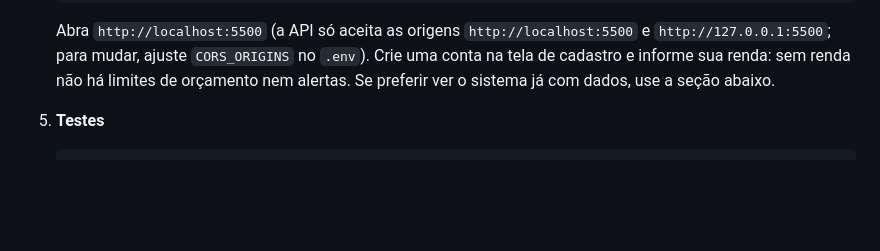
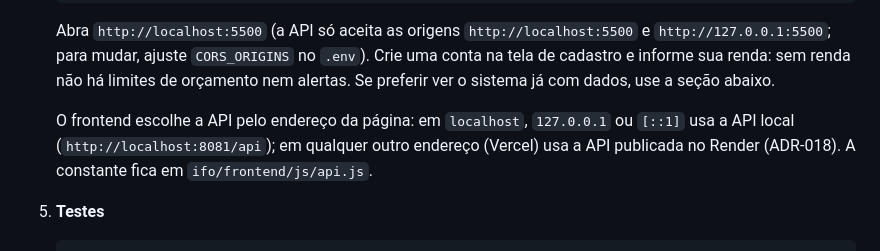
Before and after one commit to jmarcosvm/IFO-Organizador-Financeiro, a Markdown page: README.md, the part around the change. Drawn GitHub-style; blank space fills up the shorter version.

Commit message:
docs: documenta a URL da API por endereço e marca a Parte 4 da R6

````diff
--- a/README.md
+++ b/README.md
@@ -91,6 +91,8 @@ Pré-requisitos: **Java 17**, **Docker** (ligado) e um servidor estático simple
    ```
 
    Abra `http://localhost:5500` (a API só aceita as origens `http://localhost:5500` e `http://127.0.0.1:5500`; para mudar, ajuste `CORS_ORIGINS` no `.env`). Crie uma conta na tela de cadastro e informe sua renda: sem renda não há limites de orçamento nem alertas. Se preferir ver o sistema já com dados, use a seção abaixo.
+
+   O frontend escolhe a API pelo endereço da página: em `localhost`, `127.0.0.1` ou `[::1]` usa a API local (`http://localhost:8081/api`); em qualquer outro endereço (Vercel) usa a API publicada no Render (ADR-018). A constante fica em `ifo/frontend/js/api.js`.
 
 5. **Testes**
 
````
Also changed, not shown: docs/07-roadmap.md (+1 -1 lines).
